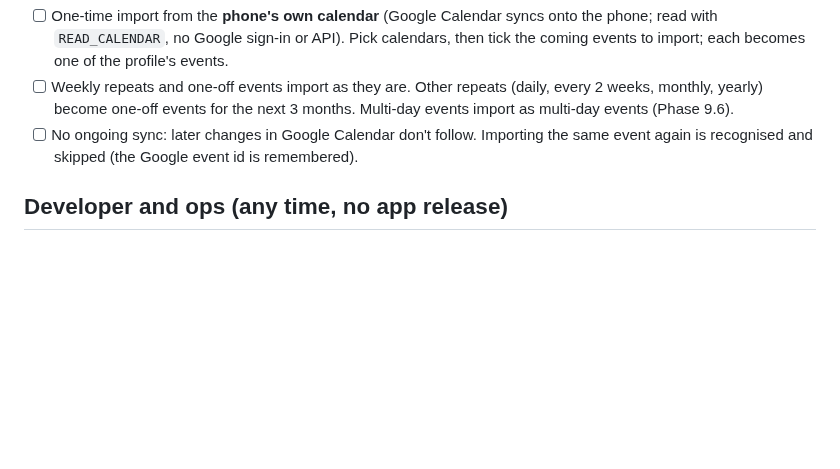
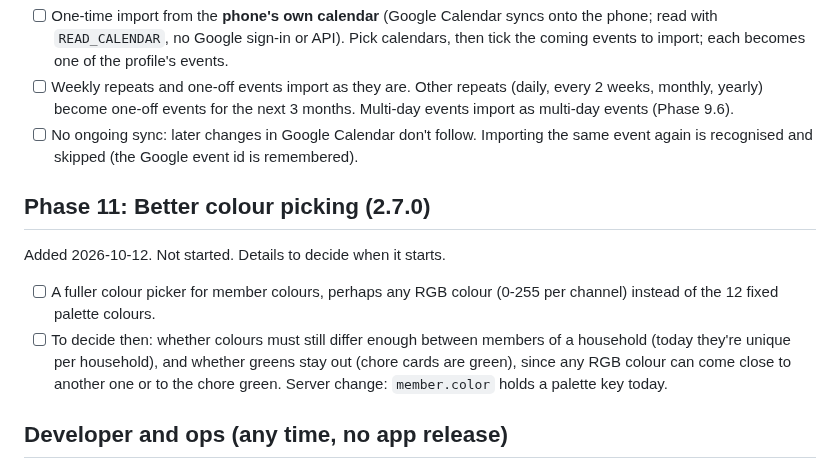
Before and after one commit to Soulmanyes/everyday-app, a Markdown page: ROADMAP.md, the part around the change. GitHub-like rendering; blank space fills up the shorter version.

Commit message:
docs: Phase 11 better colour picking (2.7.0)
Co-Authored-By: Claude Opus 5.5 <noreply@anthropic.com>

```diff
--- a/ROADMAP.md
+++ b/ROADMAP.md
@@ -170,6 +170,11 @@ Planned 2026-10-11. Not started. App only: no server change.
 - [ ] Weekly repeats and one-off events import as they are. Other repeats (daily, every 2 weeks, monthly, yearly) become one-off events for the next 3 months. Multi-day events import as multi-day events (Phase 9.6).
 - [ ] No ongoing sync: later changes in Google Calendar don't follow. Importing the same event again is recognised and skipped (the Google event id is remembered).
 
+## Phase 11: Better colour picking (2.7.0)
+Added 2026-10-12. Not started. Details to decide when it starts.
+- [ ] A fuller colour picker for member colours, perhaps any RGB colour (0-255 per channel) instead of the 12 fixed palette colours.
+- [ ] To decide then: whether colours must still differ enough between members of a household (today they're unique per household), and whether greens stay out (chore cards are green), since any RGB colour can come close to another one or to the chore green. Server change: `member.color` holds a palette key today.
+
 ## Developer and ops (any time, no app release)
 - [x] CI: GitHub Actions building the server and the debug APK and running the unit tests (2026-10-09)
 - [x] CI: Dependabot flags outdated dependencies with weekly PRs into `dev` (2026-10-09)
```
